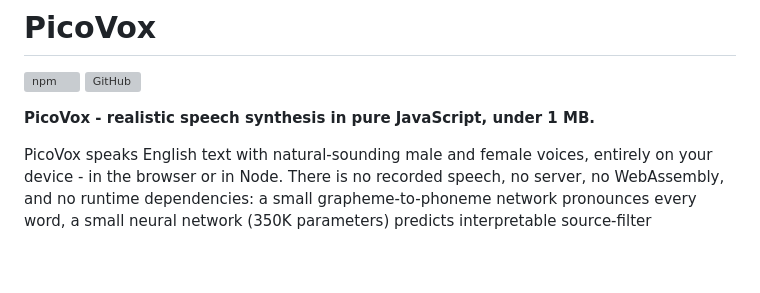
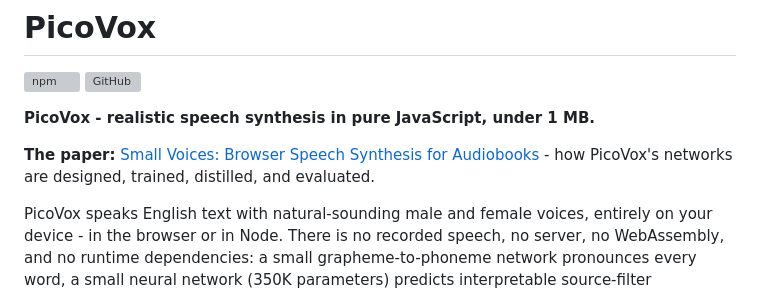
Before and after one commit to craigahobbs/picovox, a Markdown page: README.md, the part around the change. GitHub-like rendering; blank space fills up the shorter version; grey boxes are pictures that could not be loaded.

Commit message:
README: the paper's link at the top
Co-Authored-By: Claude Opus 5.5 <noreply@anthropic.com>

```diff
--- a/README.md
+++ b/README.md
@@ -4,6 +4,9 @@
 [![GitHub](https://img.shields.io/github/license/craigahobbs/picovox)](https://github.com/craigahobbs/picovox/blob/main/LICENSE)
 
 **PicoVox - realistic speech synthesis in pure JavaScript, under 1 MB.**
+
+**The paper:** [Small Voices: Browser Speech Synthesis for Audiobooks](https://github.com/craigahobbs/picovox/blob/main/paper/paper.md) -
+how PicoVox's networks are designed, trained, distilled, and evaluated.
 
 PicoVox speaks English text with natural-sounding male and female voices, entirely on your device - in the browser or
 in Node. There is no recorded speech, no server, no WebAssembly, and no runtime dependencies: a small grapheme-to-phoneme
```
